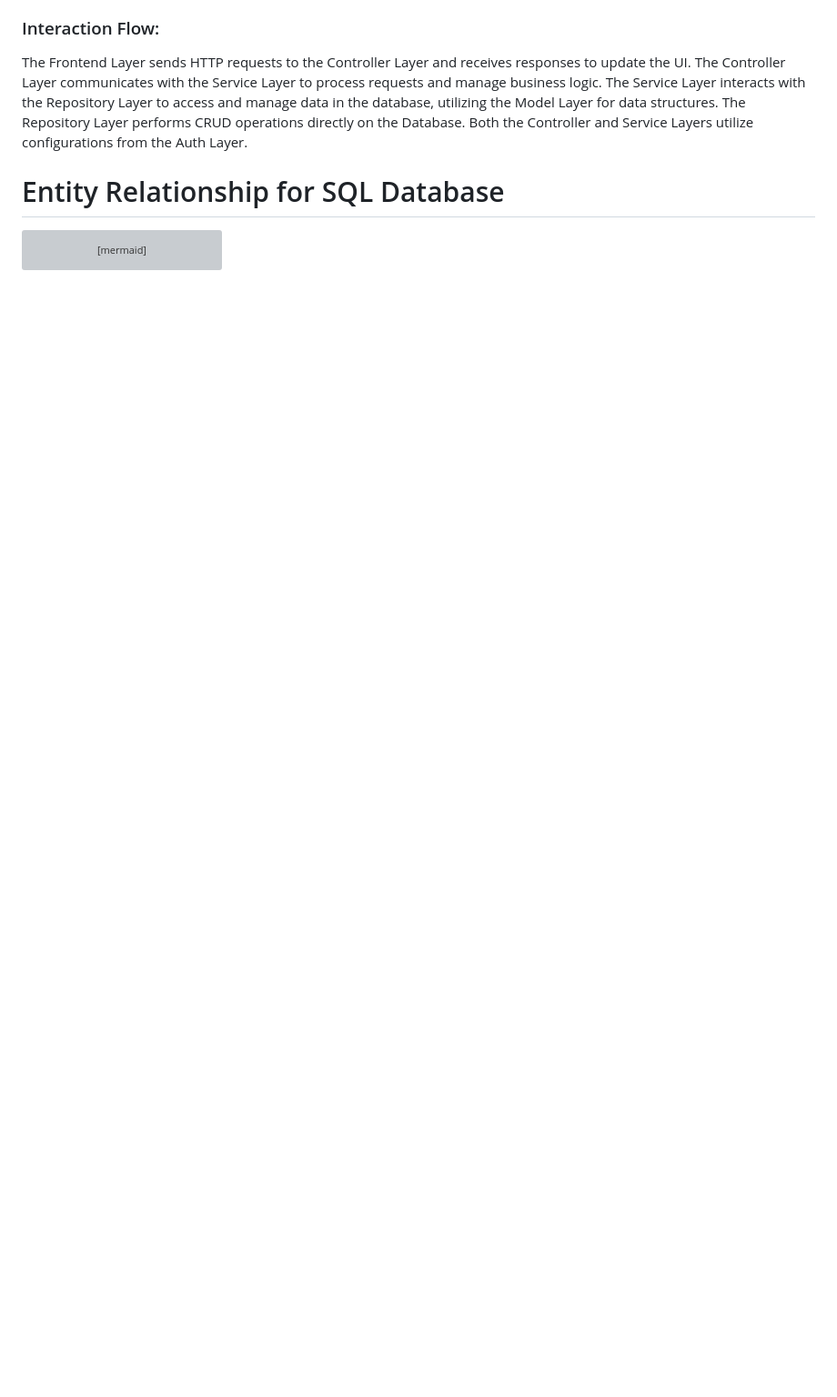
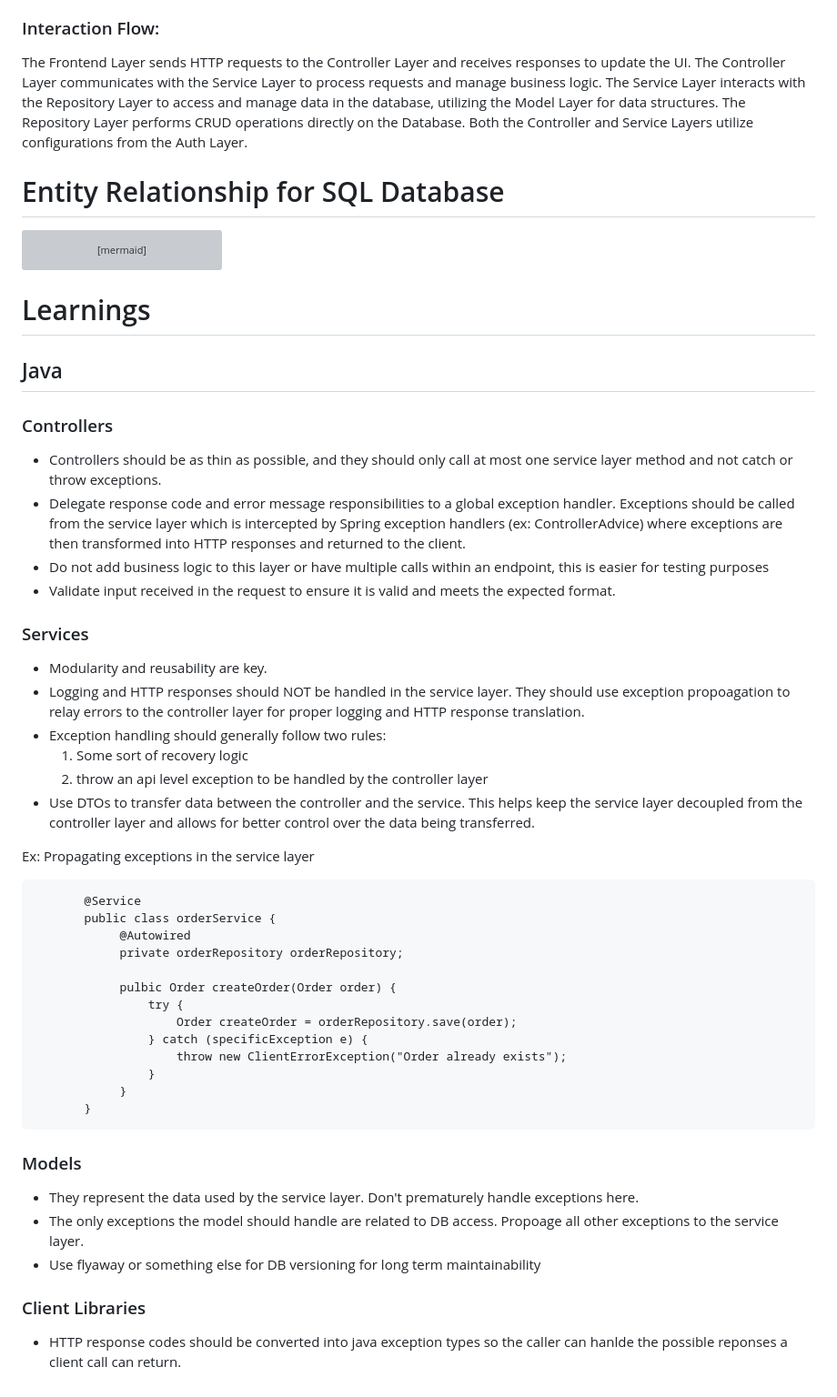
Before and after one commit to Saechaoc/O-Reilly-2.0, a Markdown page: README.md, the part around the change. Shown at 91% size. Rendered like a GitHub page; blank space fills up the shorter version; grey boxes are pictures that could not be loaded.

````diff
--- a/README.md
+++ b/README.md
@@ -296,3 +296,42 @@ erDiagram
     order_item ||--o{ product : "belongs_to"
 
 ```
+# Learnings
+## Java
+
+### Controllers
+* Controllers should be as thin as possible, and they should only call at most one service layer method and not catch or throw exceptions.
+* Delegate response code and error message responsibilities to a global exception handler. Exceptions should be called from the service layer which is intercepted by Spring exception handlers (ex: ControllerAdvice) where exceptions are then transformed into HTTP responses and returned to the client.
+* Do not add business logic to this layer or have multiple calls within an endpoint, this is easier for testing purposes
+* Validate input received in the request to ensure it is valid and meets the expected format.
+
+### Services
+* Modularity and reusability are key.
+* Logging and HTTP responses should NOT be handled in the service layer. They should use exception propoagation to relay errors to the controller layer for proper logging and HTTP response translation.
+* Exception handling should generally follow two rules:
+    1. Some sort of recovery logic
+    2. throw an api level exception to be handled by the controller layer
+* Use DTOs to transfer data between the controller and the service. This helps keep the service layer decoupled from the controller layer and allows for better control over the data being transferred.
+
+Ex: Propagating exceptions in the service layer
+
+           @Service
+           public class orderService {
+                @Autowired
+                private orderRepository orderRepository;
+
+                pulbic Order createOrder(Order order) {
+                    try {
+                        Order createOrder = orderRepository.save(order);
+                    } catch (specificException e) {
+                        throw new ClientErrorException("Order already exists");
+                    }
+                }
+           }
+### Models
+* They represent the data used by the service layer. Don't prematurely handle exceptions here.
+* The only exceptions the model should handle are related to DB access. Propoage all other exceptions to the service layer.
+* Use flyaway or something else for DB versioning for long term maintainability
+
+### Client Libraries
+* HTTP response codes should be converted into java exception types so the caller can hanlde the possible reponses a client call can return.
````
